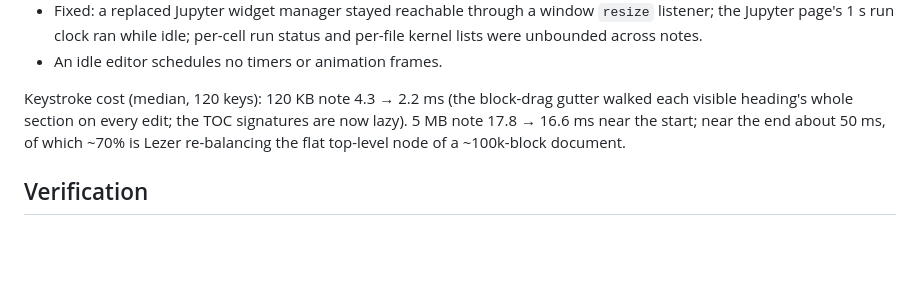
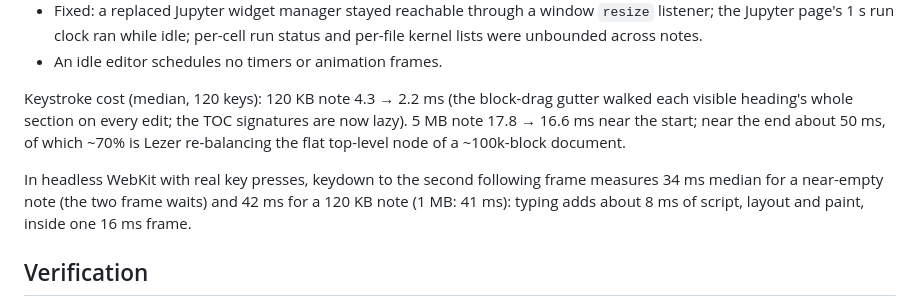
Before and after one commit to AaronHnoraA/Noema, a Markdown page: docs/marker-marktext-filesmd-study.md, the part around the change. GitHub-like rendering; blank space fills up the shorter version.

Commit message:
Record WebKit keystroke latency in the study
Co-Authored-By: Claude Opus 5.5 <noreply@anthropic.com>

```diff
--- a/docs/marker-marktext-filesmd-study.md
+++ b/docs/marker-marktext-filesmd-study.md
@@ -82,6 +82,11 @@ signatures are now lazy). 5 MB note 17.8 → 16.6 ms near the start; near the
 end about 50 ms, of which ~70% is Lezer re-balancing the flat top-level node
 of a ~100k-block document.
 
+In headless WebKit with real key presses, keydown to the second following
+frame measures 34 ms median for a near-empty note (the two frame waits) and
+42 ms for a 120 KB note (1 MB: 41 ms): typing adds about 8 ms of script,
+layout and paint, inside one 16 ms frame.
+
 ## Verification
 
 Unit tests run under happy-dom. `scripts/check-editor-interactions.mjs`
```
